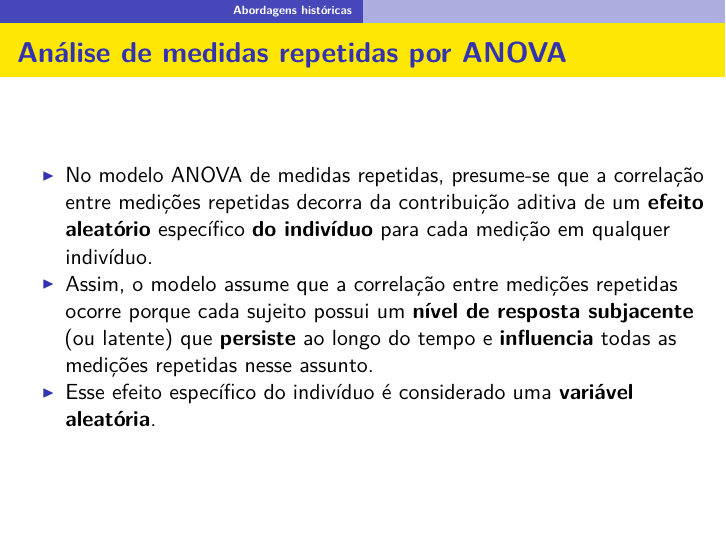
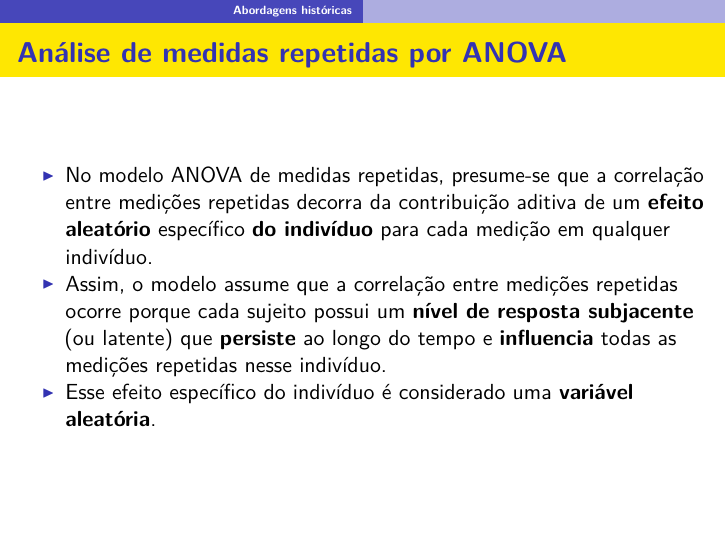
Before and after one commit to rdosreis/MAT02035, an R Markdown document (Rmds/07_modelos_lineares_dados_longitudinais_continuacao2.Rmd): page 19 of 31. The pictures show the output file output_pdf/07_modelos_lineares_dados_longitudinais_continuacao2.pdf that the author committed with the source.

Commit message:
aula 07 ultima revisao

```diff
--- a/Rmds/07_modelos_lineares_dados_longitudinais_continuacao2.Rmd
+++ b/Rmds/07_modelos_lineares_dados_longitudinais_continuacao2.Rmd
@@ -163,7 +163,7 @@ plot(u, rho(u = u, phi = 2),
 ## Análise de medidas repetidas por ANOVA
 
 - No modelo ANOVA de medidas repetidas, presume-se que a correlação entre medições repetidas decorra da contribuição aditiva de um __efeito aleatório__ específico __do indivíduo__ para cada medição em qualquer indivíduo.
-- Assim, o modelo assume que a correlação entre medições repetidas ocorre porque cada sujeito possui um __nível de resposta subjacente__ (ou latente) que __persiste__ ao longo do tempo e __influencia__ todas as medições repetidas nesse assunto.
+- Assim, o modelo assume que a correlação entre medições repetidas ocorre porque cada sujeito possui um __nível de resposta subjacente__ (ou latente) que __persiste__ ao longo do tempo e __influencia__ todas as medições repetidas nesse indivíduo.
 - Esse efeito específico do indivíduo é considerado uma __variável aleatória__.
 
 ## Análise de medidas repetidas por ANOVA
```
Also changed, not shown: output_pdf/07_modelos_lineares_dados_longitudinais_continuacao2.pdf.
